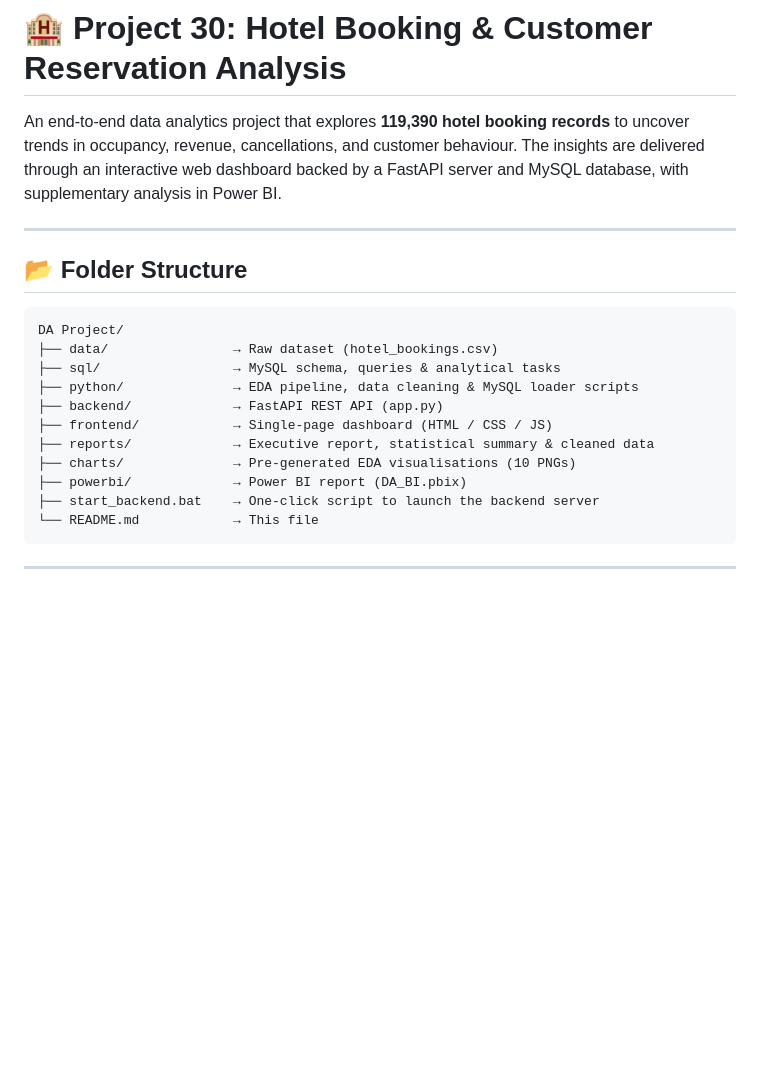
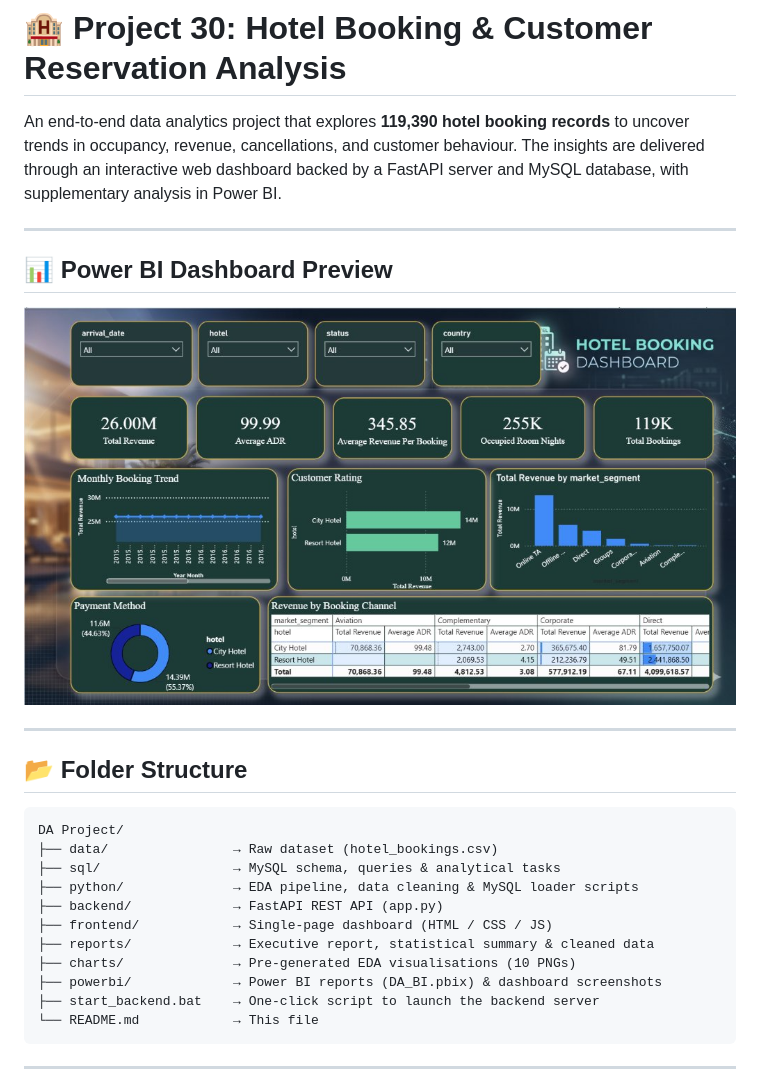
Before and after one commit to pushpakdhote58/Hotel_Booking_Analysis, a Markdown page: README.md, the part around the change. GitHub-like rendering; pictures changed too: powerbi/powerbi_dashboard.jpg (added); blank space fills up the shorter version.

Commit message:
Add Power BI dashboard preview image to repo, README and web frontend

````diff
--- a/README.md
+++ b/README.md
@@ -1,6 +1,12 @@
 # 🏨 Project 30: Hotel Booking & Customer Reservation Analysis
 
 An end-to-end data analytics project that explores **119,390 hotel booking records** to uncover trends in occupancy, revenue, cancellations, and customer behaviour. The insights are delivered through an interactive web dashboard backed by a FastAPI server and MySQL database, with supplementary analysis in Power BI.
+
+---
+
+## 📊 Power BI Dashboard Preview
+
+![Power BI Hotel Booking Dashboard](powerbi/powerbi_dashboard.jpg)
 
 ---
 
@@ -15,7 +21,7 @@ DA Project/
 ├── frontend/            → Single-page dashboard (HTML / CSS / JS)
 ├── reports/             → Executive report, statistical summary & cleaned data
 ├── charts/              → Pre-generated EDA visualisations (10 PNGs)
-├── powerbi/             → Power BI report (DA_BI.pbix)
+├── powerbi/             → Power BI reports (DA_BI.pbix) & dashboard screenshots
 ├── start_backend.bat    → One-click script to launch the backend server
 └── README.md            → This file
 ```
````
Also changed, not shown: charts/powerbi_dashboard.jpg (added), 1 other file.
